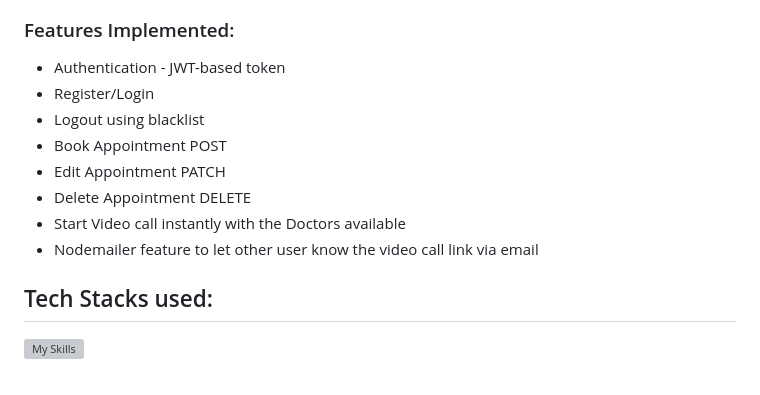
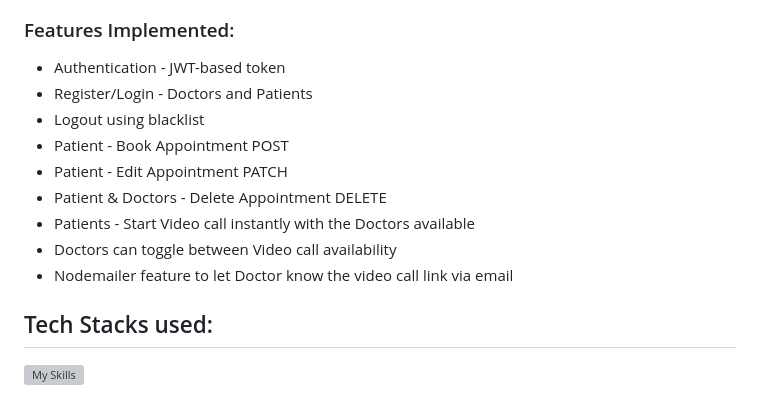
Before and after one commit to DhaanuI/Doctor_Appointment_Booking_Application, a Markdown page: README.md, the part around the change. Drawn GitHub-style; grey boxes are pictures that could not be loaded.

```diff
--- a/README.md
+++ b/README.md
@@ -11,13 +11,14 @@
 
 ### Features Implemented:
 * Authentication - JWT-based token
-* Register/Login
+* Register/Login - Doctors and Patients
 * Logout using blacklist
-* Book Appointment POST
-* Edit Appointment PATCH
-* Delete Appointment DELETE
-* Start Video call instantly with the Doctors available
-* Nodemailer feature to let other user know the video call link via email
+* Patient - Book Appointment POST
+* Patient - Edit Appointment PATCH
+* Patient & Doctors - Delete Appointment DELETE
+* Patients - Start Video call instantly with the Doctors available
+* Doctors can toggle between Video call availability
+* Nodemailer feature to let Doctor know the video call link via email
 
 
 ## Tech Stacks used:
```
